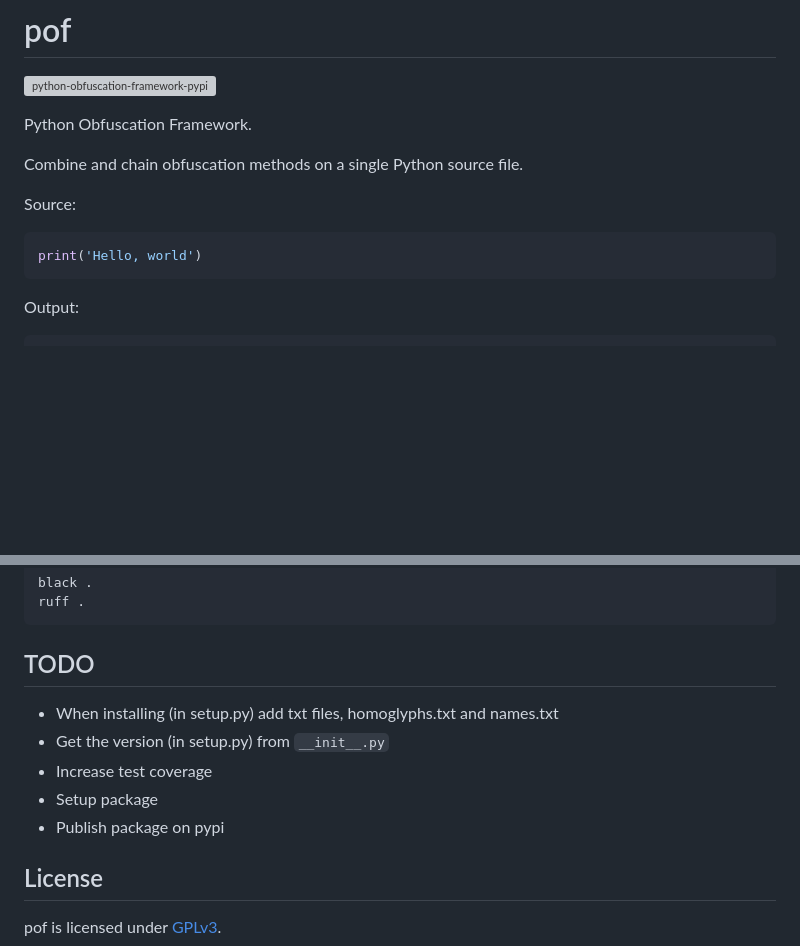
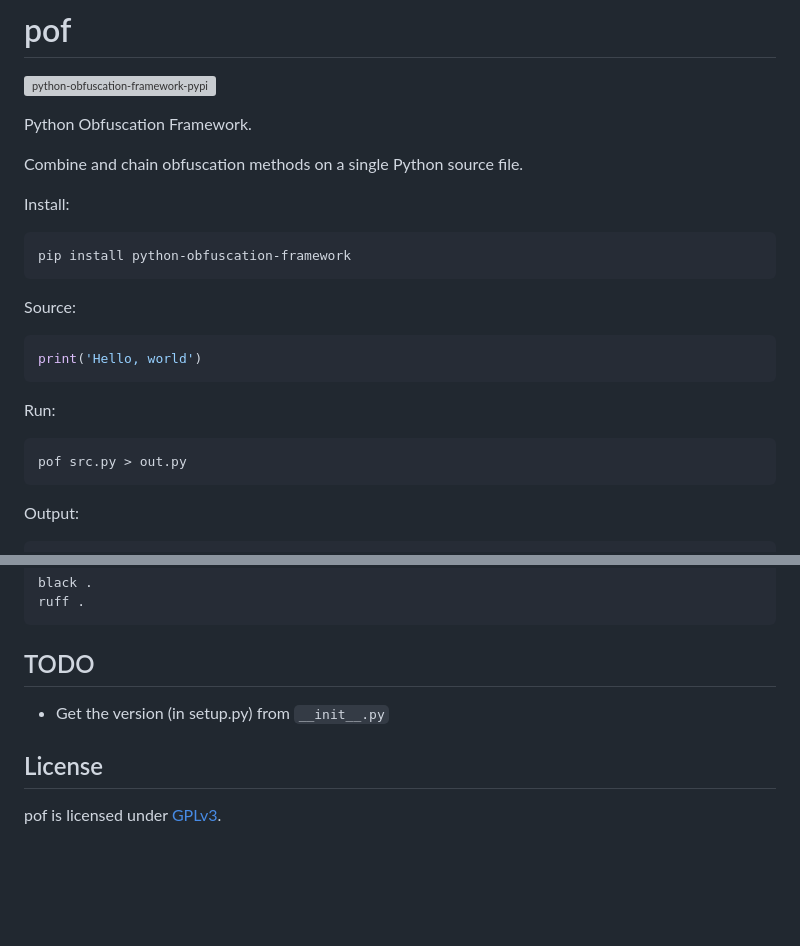
Before and after one commit to deoktr/pof, a Markdown page: README.md, 2 parts joined by grey strips. Rendered like a GitHub page; blank space fills up the shorter version; grey boxes are pictures that could not be loaded.

Commit message:
update: readme

````diff
--- a/README.md
+++ b/README.md
@@ -6,10 +6,22 @@ Python Obfuscation Framework.
 
 Combine and chain obfuscation methods on a single Python source file.
 
+Install:
+
+```bash
+pip install python-obfuscation-framework
+```
+
 Source:
 
 ```python
 print('Hello, world')
+```
+
+Run:
+
+```bash
+pof src.py > out.py
 ```
 
 Output:
@@ -825,11 +837,7 @@ ruff .
 
 ## TODO
 
-- When installing (in setup.py) add txt files, homoglyphs.txt and names.txt
 - Get the version (in setup.py) from `__init__.py`
-- Increase test coverage
-- Setup package
-- Publish package on pypi
 
 ## License
 
````
